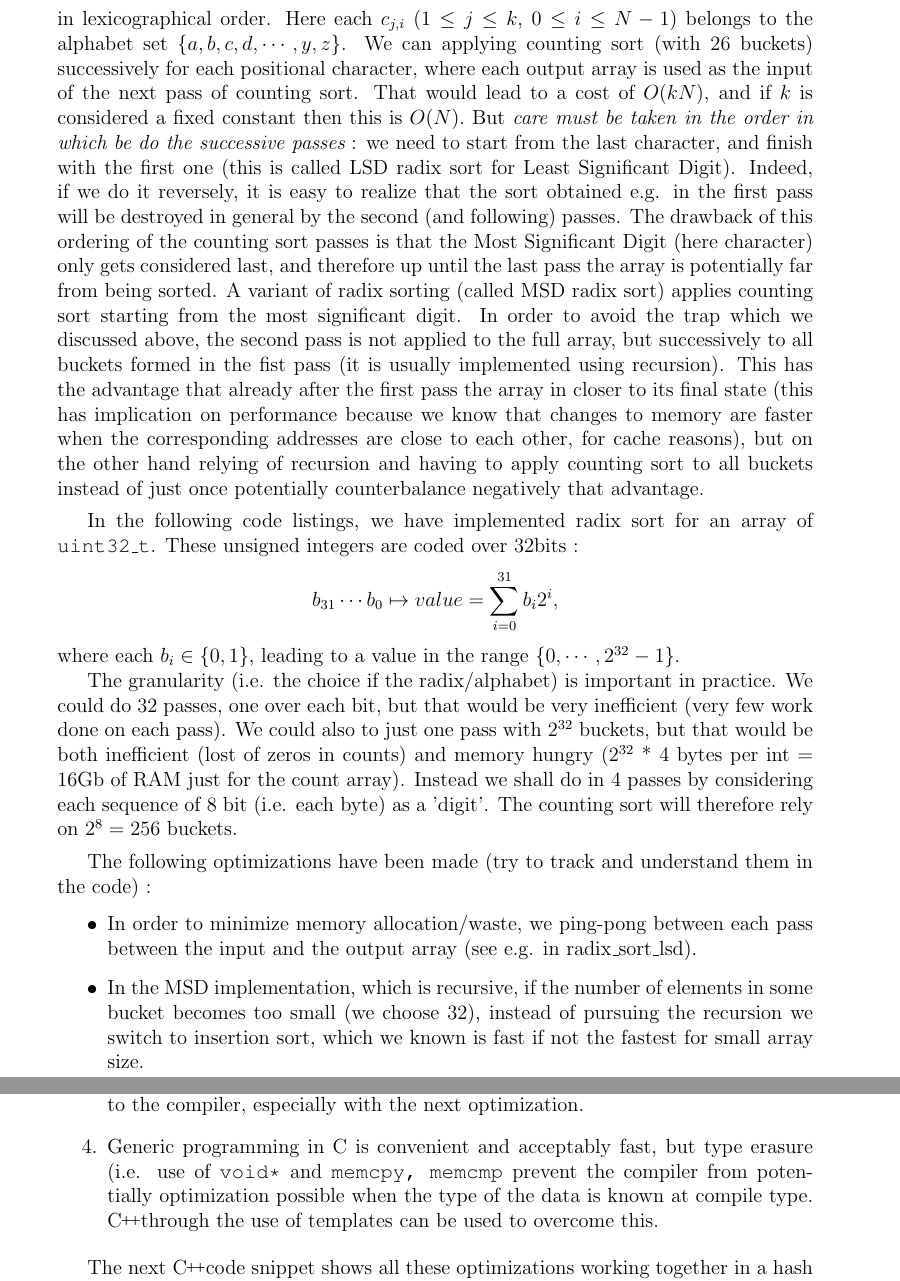
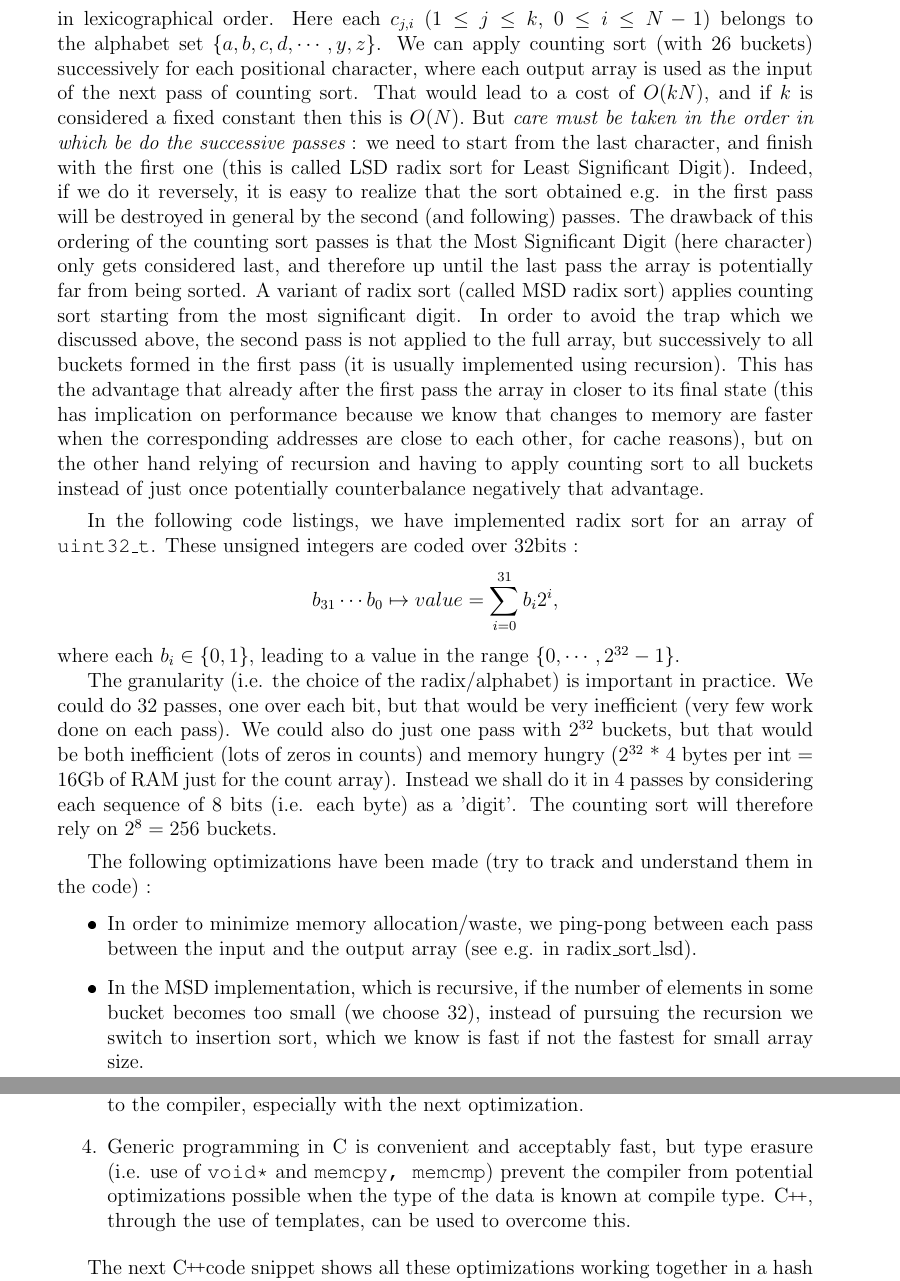
Before and after one commit to didiersmets/MU4MA016, a LaTeX document (course_notes.tex): two parts of pages 34 and 53 of 81, joined at a grey line, cut so that both start at the same text. The pictures show the PDF file course_notes.pdf that the author committed with the source.

Commit message:
fixed some typos

```diff
--- a/course_notes.tex
+++ b/course_notes.tex
@@ -1388,7 +1388,7 @@ A[i] = c_{1,i}c_{2,i}\cdots c_{k,i},
 $$
 in lexicographical order. Here each $c_{j,i}$ ($1\leq j \leq k$, $0\leq i \leq N-1$)
 belongs to the alphabet set $\{a, b ,c ,d, \cdots, y, z\}$.
-We can applying counting sort (with 26 buckets) successively for each positional
+We can apply counting sort (with 26 buckets) successively for each positional
 character, where each output array is used as the input of the next pass of counting
 sort. That would lead to a cost of $O(kN)$, and if $k$ is considered a fixed
 constant then this is $O(N).$ But {\it care must be taken in the order in
@@ -1399,10 +1399,10 @@ easy to realize that the sort obtained e.g. in the first pass will be destroyed
 in general by the second (and following) passes. The drawback of this ordering
 of the counting sort passes is that the Most Significant Digit (here character)
 only gets considered last, and therefore up until the last pass the array is
-potentially far from being sorted. A variant of radix sorting (called MSD radix
+potentially far from being sorted. A variant of radix sort (called MSD radix
 sort) applies counting sort starting from the most significant digit. In order
 to avoid the trap which we discussed above, the second pass is not applied to
-the full array, but successively to all buckets formed in the fist pass (it is
+the full array, but successively to all buckets formed in the first pass (it is
 usually implemented using recursion). This has the advantage that already after
 the first pass the array in closer to its final state (this has implication on
 performance because we know that changes to memory are faster when the
@@ -1421,12 +1421,12 @@ $$
 where each $b_i \in \{0, 1\}$, leading to a value in the range $\{0, \cdots,
 2^{32} - 1\}$.
 
-The granularity (i.e. the choice if the radix/alphabet) is important in practice. We could
+The granularity (i.e. the choice of the radix/alphabet) is important in practice. We could
 do 32 passes, one over each bit, but that would be very inefficient (very few
-work done on each pass). We could also to just one pass with $2^{32}$ buckets,
-but that would be both inefficient (lost of zeros in counts) and memory hungry
+work done on each pass). We could also do just one pass with $2^{32}$ buckets,
+but that would be both inefficient (lots of zeros in counts) and memory hungry
 ($2^{32}$ * 4 bytes per int = 16Gb of RAM just for the count array).
-Instead we shall do in 4 passes by considering each sequence of 8 bit (i.e. each
+Instead we shall do it in 4 passes by considering each sequence of 8 bits (i.e. each
 byte) as a 'digit'. The counting sort will therefore rely on $2^8 = 256$ buckets.
 
 \medskip
@@ -1441,7 +1441,7 @@ the code) :
 	\item In the MSD implementation, which is recursive, if the
 		number of elements in some bucket becomes too small (we choose
 		32), instead of pursuing the recursion we switch to insertion
-		sort, which we known is fast if not the fastest for small array
+		sort, which we know is fast if not the fastest for small array
 		size.
 	\item In the second listing, we implement counting sort in place, i.e.
 		with no memory allocation at all and placing the sorted output
@@ -2406,10 +2406,10 @@ lists, can be improved in a number of ways.
 		optimizations to the compiler, especially with the next
 		optimization.
 	\item  Generic programming in C is convenient and acceptably fast, but
-		type erasure (i.e. use of {\tt void*}  and {\tt memcpy, memcmp}
-		prevent the compiler from potentially optimization possible when
-		the type of the data is known at compile type. \cpp through the
-		use of templates can be used to overcome this.
+		type erasure (i.e. use of {\tt void*}  and {\tt memcpy, memcmp})
+		prevent the compiler from potential optimizations possible when
+		the type of the data is known at compile type. \cpp, through the
+		use of templates, can be used to overcome this.
 \end{enumerate}
 
 The next \cpp code snippet shows all these optimizations working together in a hash
```
Also changed, not shown: course_notes.pdf, course_notes.tex (20 more changed lines).
